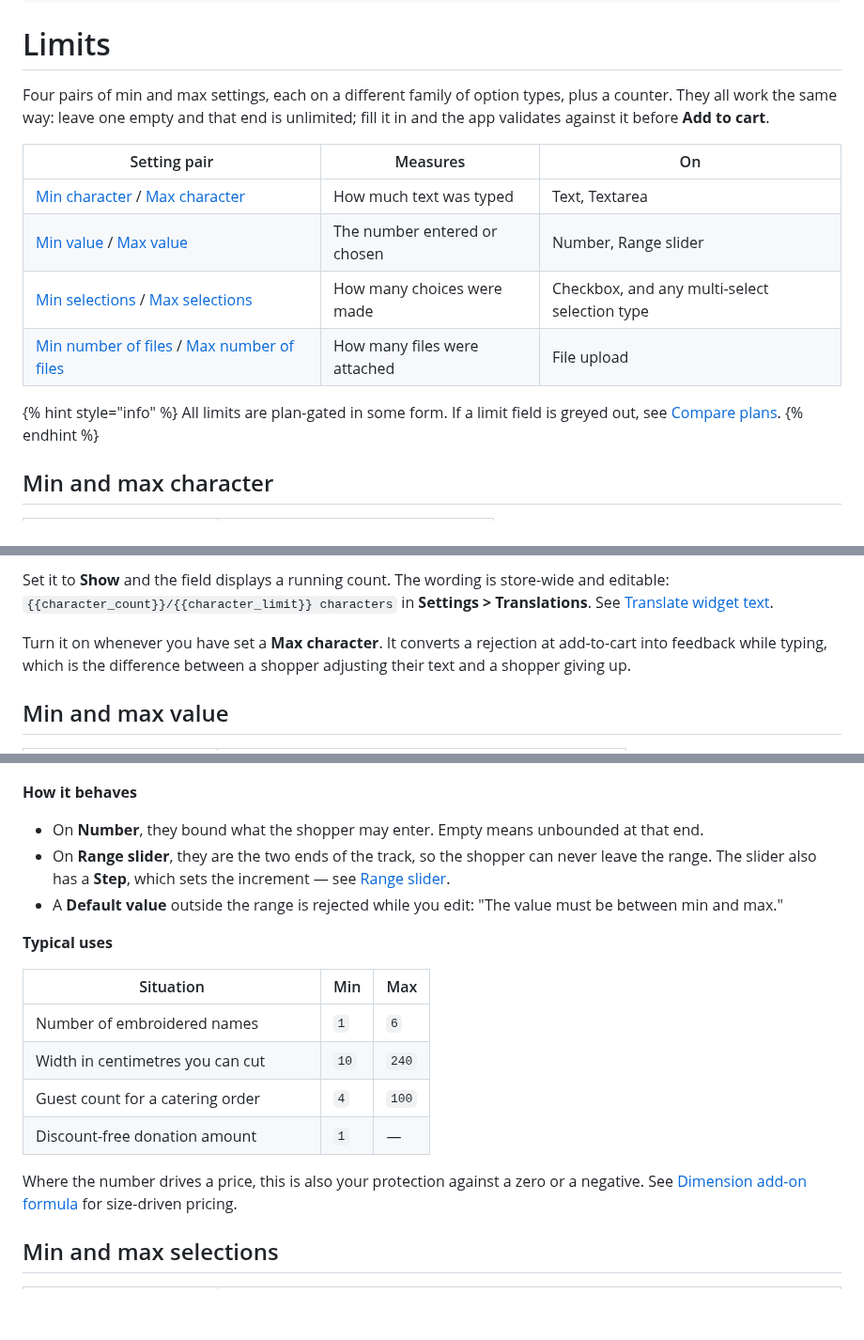
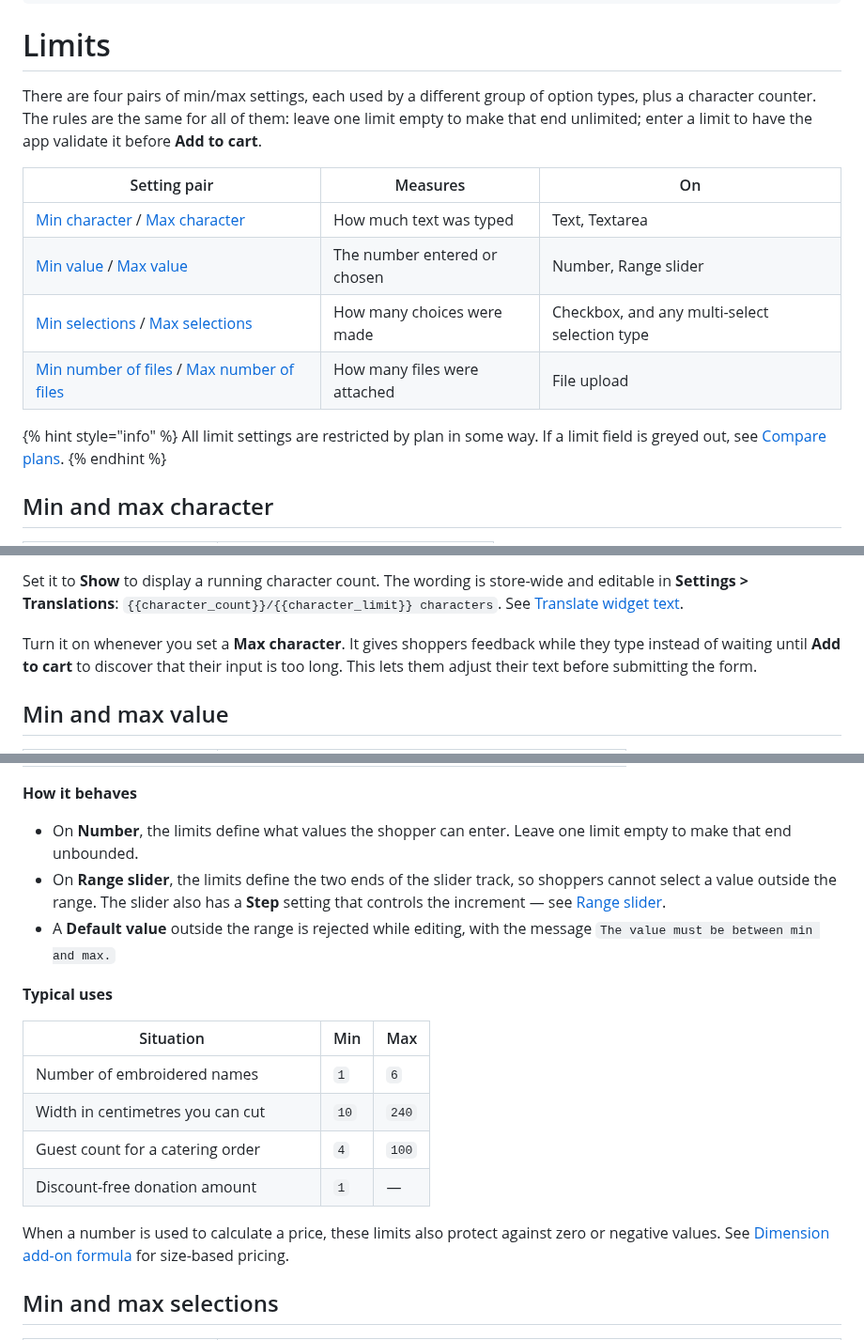
Before and after one commit to truong-globo/gpo-docs-2.0, a Markdown page: option-types/shared-settings/limits.md, 3 parts joined by grey strips. Shown at 94% size. GitHub-like rendering; blank space fills up the shorter version.

```diff
--- a/option-types/shared-settings/limits.md
+++ b/option-types/shared-settings/limits.md
@@ -7,5 +7,5 @@ icon: ruler-horizontal
 
 # Limits
 
-Four pairs of min and max settings, each on a different family of option types, plus a counter. They all work the same way: leave one empty and that end is unlimited; fill it in and the app validates against it before **Add to cart**.
+There are four pairs of min/max settings, each used by a different group of option types, plus a character counter. The rules are the same for all of them: leave one limit empty to make that end unlimited; enter a limit to have the app validate it before **Add to cart**.
 
@@ -13,6 +13,6 @@ Four pairs of min and max settings, each on a different family of option types,
 
 {% hint style="info" %}
-All limits are plan-gated in some form. If a limit field is greyed out, see [Compare plans](../../plans/compare-plans.md).
+All limit settings are restricted by plan in some way. If a limit field is greyed out, see [Compare plans](../../plans/compare-plans.md).
 {% endhint %}
 
 ## Min and max character
@@ -45,7 +45,7 @@ Shows a live count as the shopper types.
 
-Set it to **Show** and the field displays a running count. The wording is store-wide and editable: `{{character_count}}/{{character_limit}} characters` in **Settings > Translations**. See [Translate widget text](../../translations/translate-widget-text.md).
+Set it to **Show** to display a running character count. The wording is store-wide and editable in **Settings > Translations**: `{{character_count}}/{{character_limit}} characters`. See [Translate widget text](../../translations/translate-widget-text.md).
 
-Turn it on whenever you have set a **Max character**. It converts a rejection at add-to-cart into feedback while typing, which is the difference between a shopper adjusting their text and a shopper giving up.
+Turn it on whenever you set a **Max character**. It gives shoppers feedback while they type instead of waiting until **Add to cart** to discover that their input is too long. This lets them adjust their text before submitting the form.
 
 ## Min and max value
 
@@ -53,15 +53,15 @@ Turn it on whenever you have set a **Max character**. It converts a rejection at
 
 **How it behaves**
 
-* On **Number**, they bound what the shopper may enter. Empty means unbounded at that end.
-* On **Range slider**, they are the two ends of the track, so the shopper can never leave the range. The slider also has a **Step**, which sets the increment — see [Range slider](../input-types/range-slider.md).
-* A **Default value** outside the range is rejected while you edit: "The value must be between min and max."
+* On **Number**, the limits define what values the shopper can enter. Leave one limit empty to make that end unbounded.
+* On **Range slider**, the limits define the two ends of the slider track, so shoppers cannot select a value outside the range. The slider also has a **Step** setting that controls the increment — see [Range slider](../input-types/range-slider.md).
+* A **Default value** outside the range is rejected while editing, with the message `The value must be between min and max.`
 
 **Typical uses**
 
 <table><thead><tr><th width="290">Situation</th><th>Min</th><th>Max</th></tr></thead><tbody><tr><td>Number of embroidered names</td><td><code>1</code></td><td><code>6</code></td></tr><tr><td>Width in centimetres you can cut</td><td><code>10</code></td><td><code>240</code></td></tr><tr><td>Guest count for a catering order</td><td><code>4</code></td><td><code>100</code></td></tr><tr><td>Discount-free donation amount</td><td><code>1</code></td><td>—</td></tr></tbody></table>
 
-Where the number drives a price, this is also your protection against a zero or a negative. See [Dimension add-on formula](../../add-on-pricing/dimension-formula.md) for size-driven pricing.
+When a number is used to calculate a price, these limits also protect against zero or negative values. See [Dimension add-on formula](../../add-on-pricing/dimension-formula.md) for size-based pricing.
 
 ## Min and max selections
 
```
Also changed, not shown: other parts of option-types/shared-settings/limits.md (+24 -26 lines), .gitbook/assets/2026-08-31_10-21-10 (1).png (added).
